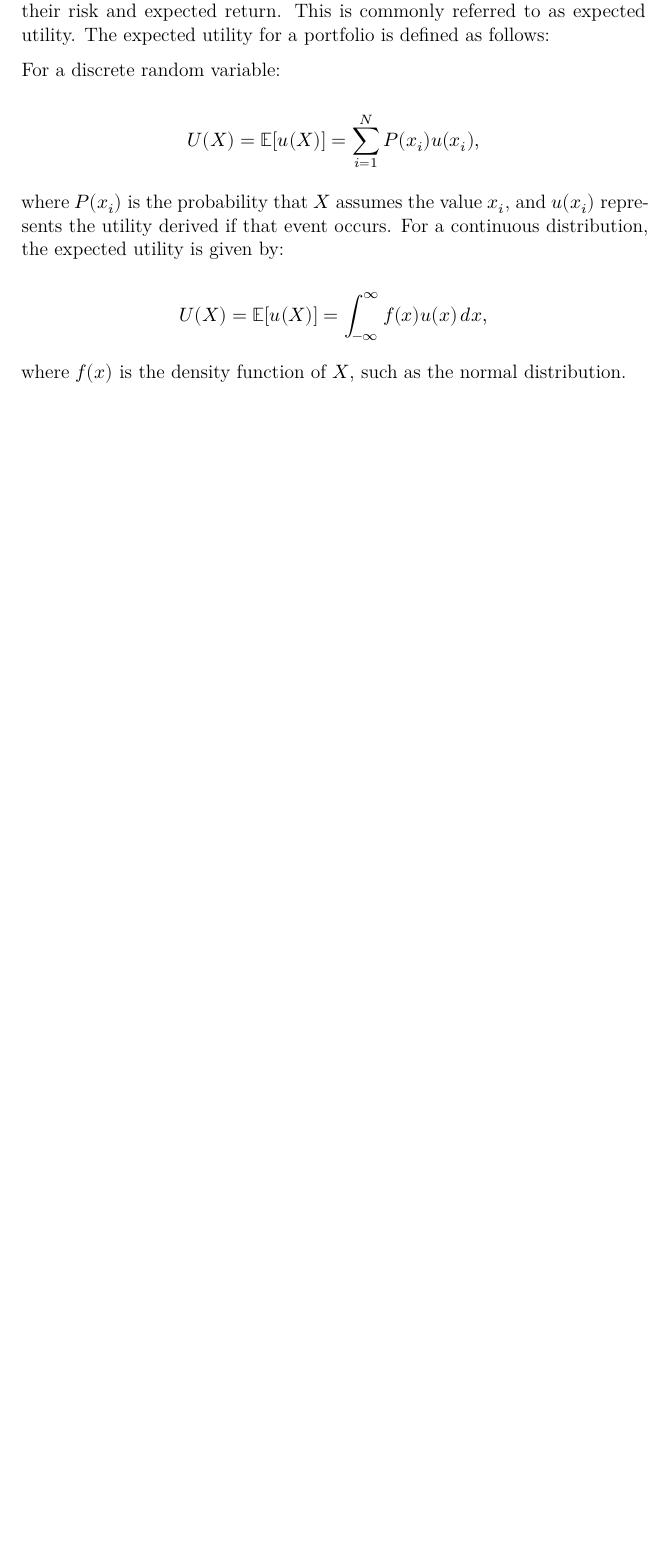
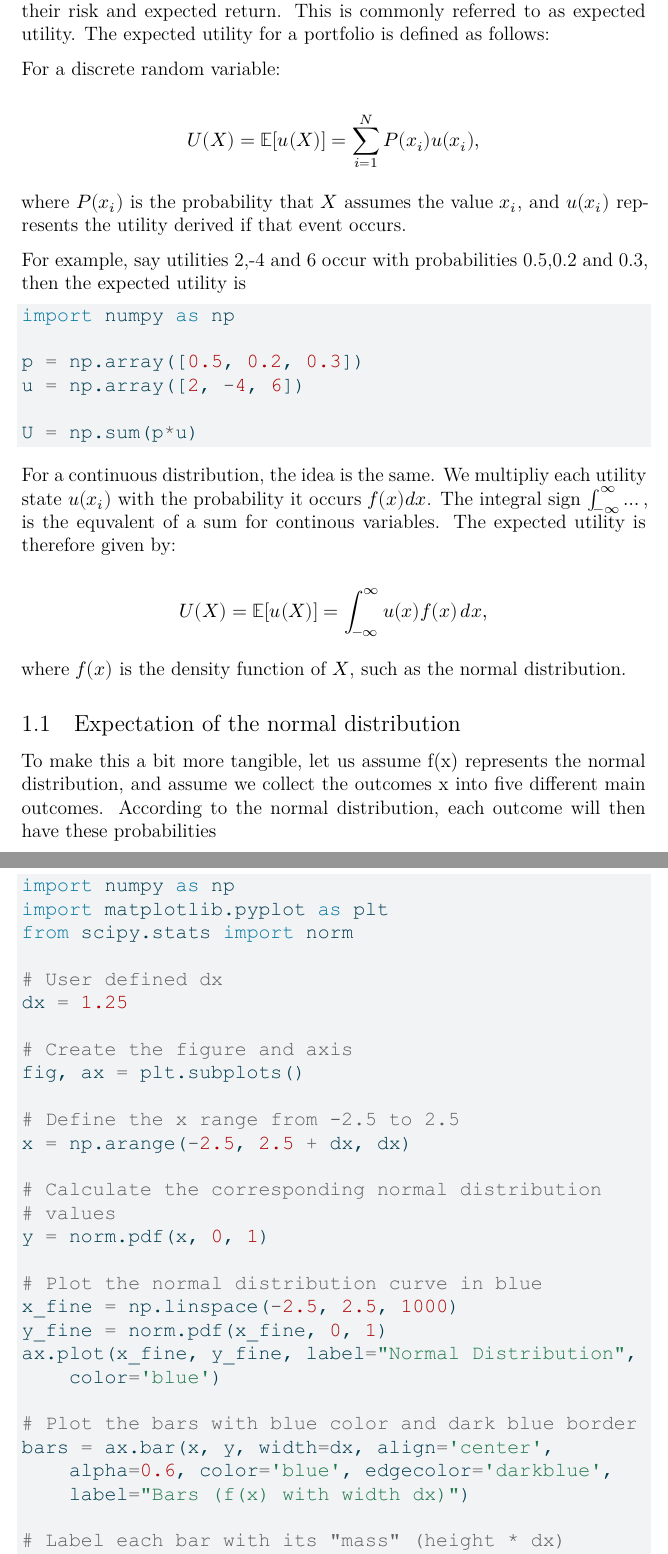
Before and after one commit to uit-sok-3011-h24/uit-sok-3011-h24.github.io, a Quarto document (finans/2-expectation_utility.qmd): part of page 2 of 13 before the commit and two parts of pages 2 and 3 of 16 after it, the two joined at a grey line, cut so that both start at the same text, the shorter picture padded with empty space. The pictures show the output file finans/2-expectation_utility.pdf that the author committed with the source.

Commit message:
changeed

````diff
--- a/finans/2-expectation_utility.qmd
+++ b/finans/2-expectation_utility.qmd
@@ -29,12 +29,57 @@ $$
 U(X) = \mathbb{E}[u(X)] = \sum_{i=1}^{N} P(x_i) u(x_i),
 $$
 
-where $P(x_i)$ is the probability that $X$ assumes the value $x_i$, and $u(x_i)$ represents the utility derived if that event occurs. For a continuous distribution, the expected utility is given by:
+where $P(x_i)$ is the probability that $X$ assumes the value $x_i$, and $u(x_i)$ represents the utility derived if that event occurs.
+
+For example, say utilities 2,-4 and 6 occur with probabilities 0.5,0.2 and 0.3, then the expected utility is
+
+```{python}
+import numpy as np
+
+p = np.array([0.5, 0.2, 0.3])
+u = np.array([2, -4, 6])
+
+U = np.sum(p*u)
+```
+
+For a continuous distribution, the idea is the same. We multipliy each utility state $u(x_i)$ with the probability it occurs $f(x)dx$. The integral sign $\int_{-\infty}^{\infty} \dots \,$, is the equvalent of a sum for continous variables. The expected utility is therefore given by:
 
 $$
-U(X) = \mathbb{E}[u(X)] = \int_{-\infty}^{\infty} f(x) u(x) \, dx,
+U(X) = \mathbb{E}[u(X)] = \int_{-\infty}^{\infty} u(x) f(x)\, dx,
 $$
 
 where $f(x)$ is the density function of $X$, such as the normal distribution.
 
-A key outcome of this model is that with a concave utility function, an individual will always prefer a guaranteed cash flow over a speculative investment with the same expected return. This behavior is illustrated by the following example.
+## Expectation of the normal distribution
+To make this a bit more tangible, let us assume f(x) represents the normal distribution, and assume we collect the outcomes x into five different main outcomes. According to the normal distribution, each outcome will then have these probabilities
+
+```{python}
+import numpy as np
+import matplotlib.pyplot as plt
+from scipy.stats import norm
+
+# User defined dx
+dx = 1.25
+
+# Create the figure and axis
+fig, ax = plt.subplots()
+
+# Define the x range from -2.5 to 2.5
+x = np.arange(-2.5, 2.5 + dx, dx)
+
+# Calculate the corresponding normal distribution
+# values
+y = norm.pdf(x, 0, 1)
+
+# Plot the normal distribution curve in blue
+x_fine = np.linspace(-2.5, 2.5, 1000)
+y_fine = norm.pdf(x_fine, 0, 1)
+ax.plot(x_fine, y_fine, label="Normal Distribution",
+    color='blue')
+
+# Plot the bars with blue color and dark blue border
+bars = ax.bar(x, y, width=dx, align='center',
+    alpha=0.6, color='blue', edgecolor='darkblue',
+    label="Bars (f(x) with width dx)")
+
+# Label each bar with its "mass" (height * dx)
````
Also changed, not shown: finans/functions.py (+1 -1 lines), finans/1-introduksjon.html, finans/2-expectation_utility.pdf, finans/2-expectation_utility.qmd (46 more changed lines), 1 other file.
